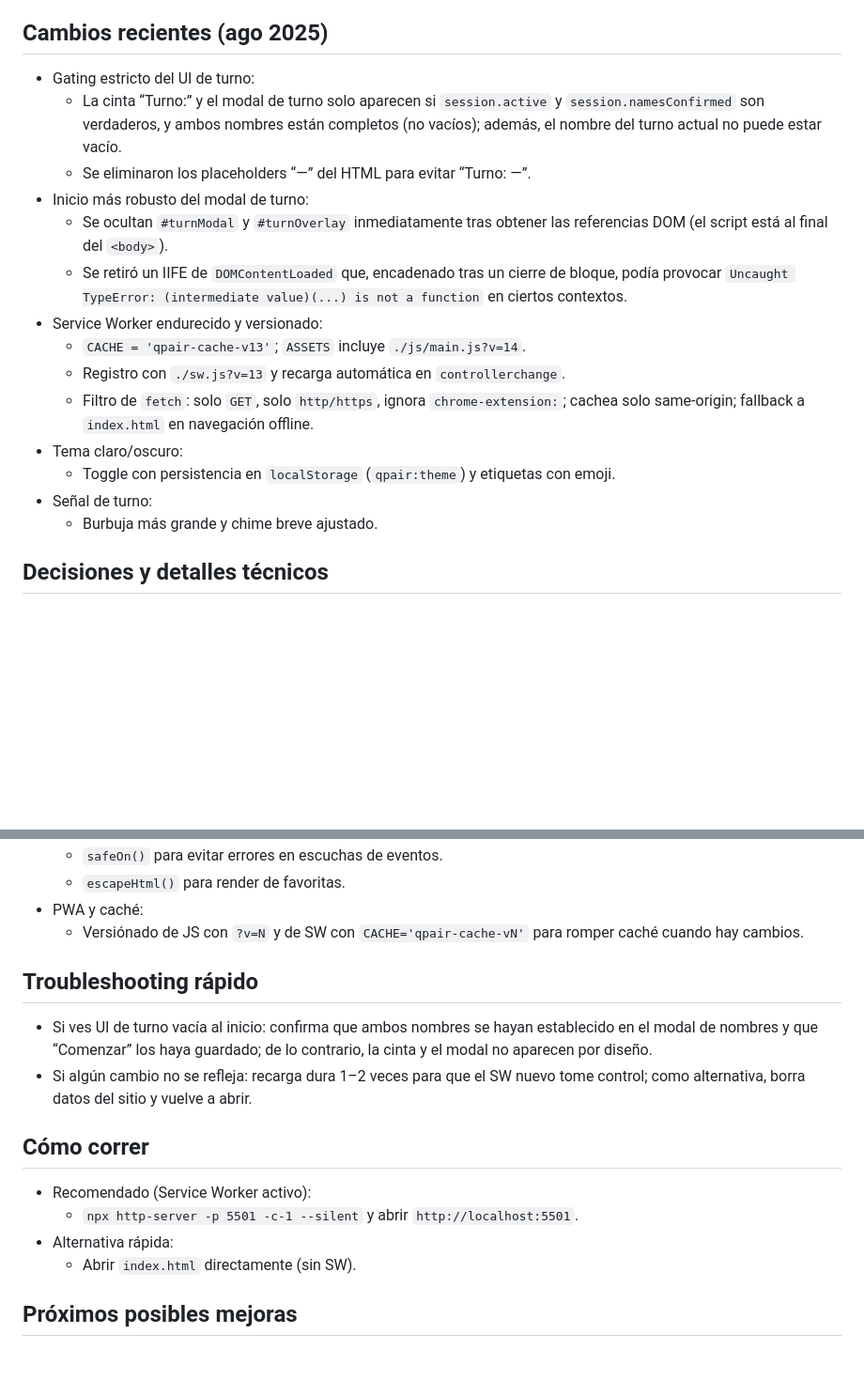
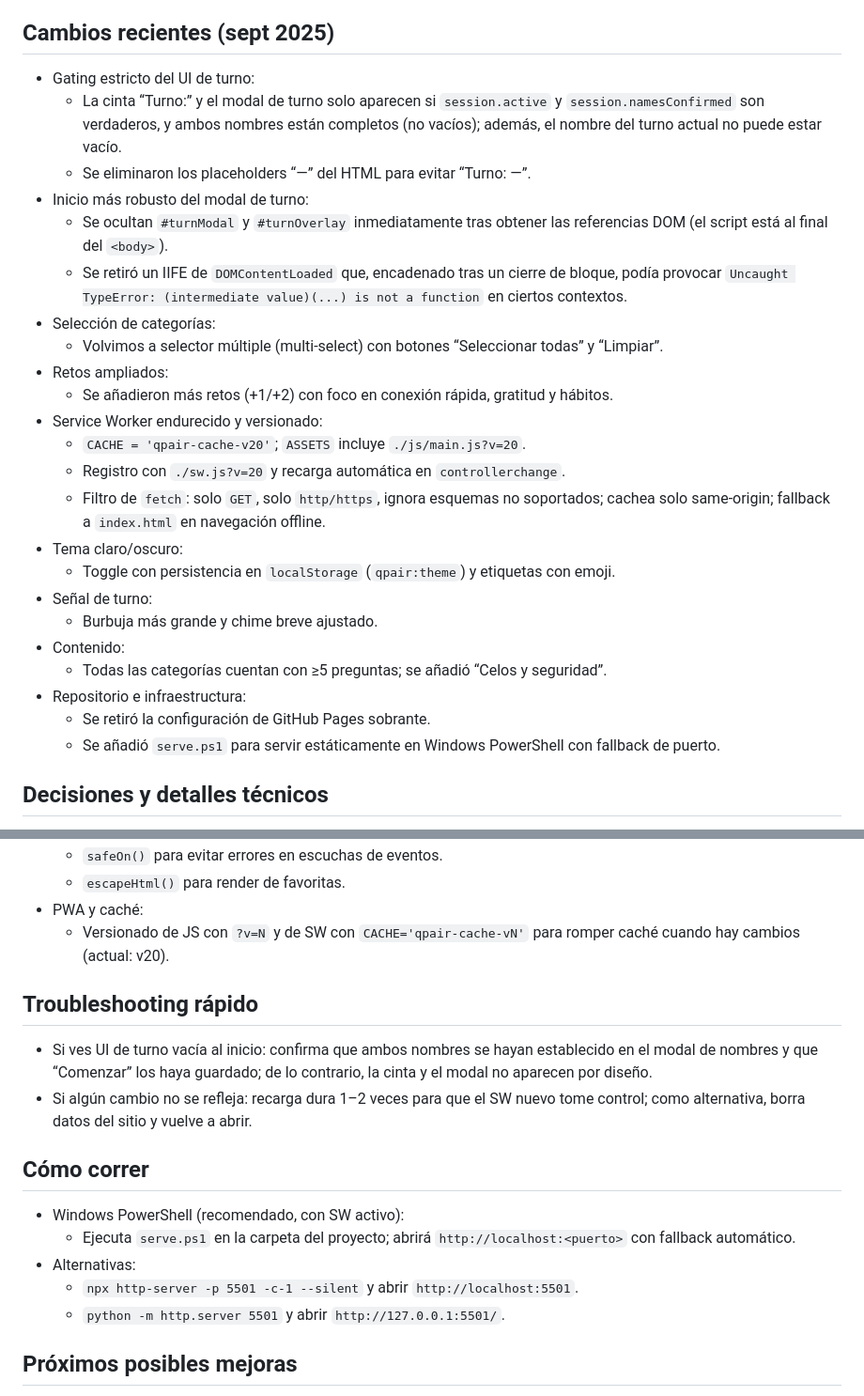
Before and after one commit to soymichelmtz/questions-game, a Markdown page: CONTEXT.md, 2 parts joined by grey strips. Shown at 94% size. Rendered like a GitHub page; blank space fills up the shorter version.

```diff
--- a/CONTEXT.md
+++ b/CONTEXT.md
@@ -25,21 +25,30 @@ Crear un "juego de preguntas para parejas" como app web estática, usable offlin
 - Turn cue: burbuja animada "Turno: [Nombre]" + chime corto en cada cambio de turno.
 - PWA: manifest + Service Worker con precache y runtime cache.
 
-## Cambios recientes (ago 2025)
+## Cambios recientes (sept 2025)
 - Gating estricto del UI de turno:
   - La cinta “Turno:” y el modal de turno solo aparecen si `session.active` y `session.namesConfirmed` son verdaderos, y ambos nombres están completos (no vacíos); además, el nombre del turno actual no puede estar vacío.
   - Se eliminaron los placeholders “—” del HTML para evitar “Turno: —”.
 - Inicio más robusto del modal de turno:
   - Se ocultan `#turnModal` y `#turnOverlay` inmediatamente tras obtener las referencias DOM (el script está al final del `<body>`).
   - Se retiró un IIFE de `DOMContentLoaded` que, encadenado tras un cierre de bloque, podía provocar `Uncaught TypeError: (intermediate value)(...) is not a function` en ciertos contextos.
+- Selección de categorías:
+  - Volvimos a selector múltiple (multi-select) con botones “Seleccionar todas” y “Limpiar”.
+- Retos ampliados:
+  - Se añadieron más retos (+1/+2) con foco en conexión rápida, gratitud y hábitos.
 - Service Worker endurecido y versionado:
-  - `CACHE = 'qpair-cache-v13'`; `ASSETS` incluye `./js/main.js?v=14`.
-  - Registro con `./sw.js?v=13` y recarga automática en `controllerchange`.
-  - Filtro de `fetch`: solo `GET`, solo `http/https`, ignora `chrome-extension:`; cachea solo same-origin; fallback a `index.html` en navegación offline.
+  - `CACHE = 'qpair-cache-v20'`; `ASSETS` incluye `./js/main.js?v=20`.
+  - Registro con `./sw.js?v=20` y recarga automática en `controllerchange`.
+  - Filtro de `fetch`: solo `GET`, solo `http/https`, ignora esquemas no soportados; cachea solo same-origin; fallback a `index.html` en navegación offline.
 - Tema claro/oscuro:
   - Toggle con persistencia en `localStorage` (`qpair:theme`) y etiquetas con emoji.
 - Señal de turno:
   - Burbuja más grande y chime breve ajustado.
+- Contenido:
+  - Todas las categorías cuentan con ≥5 preguntas; se añadió “Celos y seguridad”.
+- Repositorio e infraestructura:
+  - Se retiró la configuración de GitHub Pages sobrante.
+  - Se añadió `serve.ps1` para servir estáticamente en Windows PowerShell con fallback de puerto.
 
 ## Decisiones y detalles técnicos
 - Proyecto sin framework: HTML/CSS/JS puros.
@@ -58,17 +67,18 @@ Crear un "juego de preguntas para parejas" como app web estática, usable offlin
   - `safeOn()` para evitar errores en escuchas de eventos.
   - `escapeHtml()` para render de favoritas.
 - PWA y caché:
-  - Versiónado de JS con `?v=N` y de SW con `CACHE='qpair-cache-vN'` para romper caché cuando hay cambios.
+  - Versionado de JS con `?v=N` y de SW con `CACHE='qpair-cache-vN'` para romper caché cuando hay cambios (actual: v20).
 
 ## Troubleshooting rápido
 - Si ves UI de turno vacía al inicio: confirma que ambos nombres se hayan establecido en el modal de nombres y que “Comenzar” los haya guardado; de lo contrario, la cinta y el modal no aparecen por diseño.
 - Si algún cambio no se refleja: recarga dura 1–2 veces para que el SW nuevo tome control; como alternativa, borra datos del sitio y vuelve a abrir.
 
 ## Cómo correr
-- Recomendado (Service Worker activo):
+- Windows PowerShell (recomendado, con SW activo):
+  - Ejecuta `serve.ps1` en la carpeta del proyecto; abrirá `http://localhost:<puerto>` con fallback automático.
+- Alternativas:
   - `npx http-server -p 5501 -c-1 --silent` y abrir `http://localhost:5501`.
-- Alternativa rápida:
-  - Abrir `index.html` directamente (sin SW).
+  - `python -m http.server 5501` y abrir `http://127.0.0.1:5501/`.
 
 ## Próximos posibles mejoras
 - Ajustes finos del chime (volumen/tono) y opción para silenciar.
```
Also changed, not shown: README.md (+15 -8 lines).
